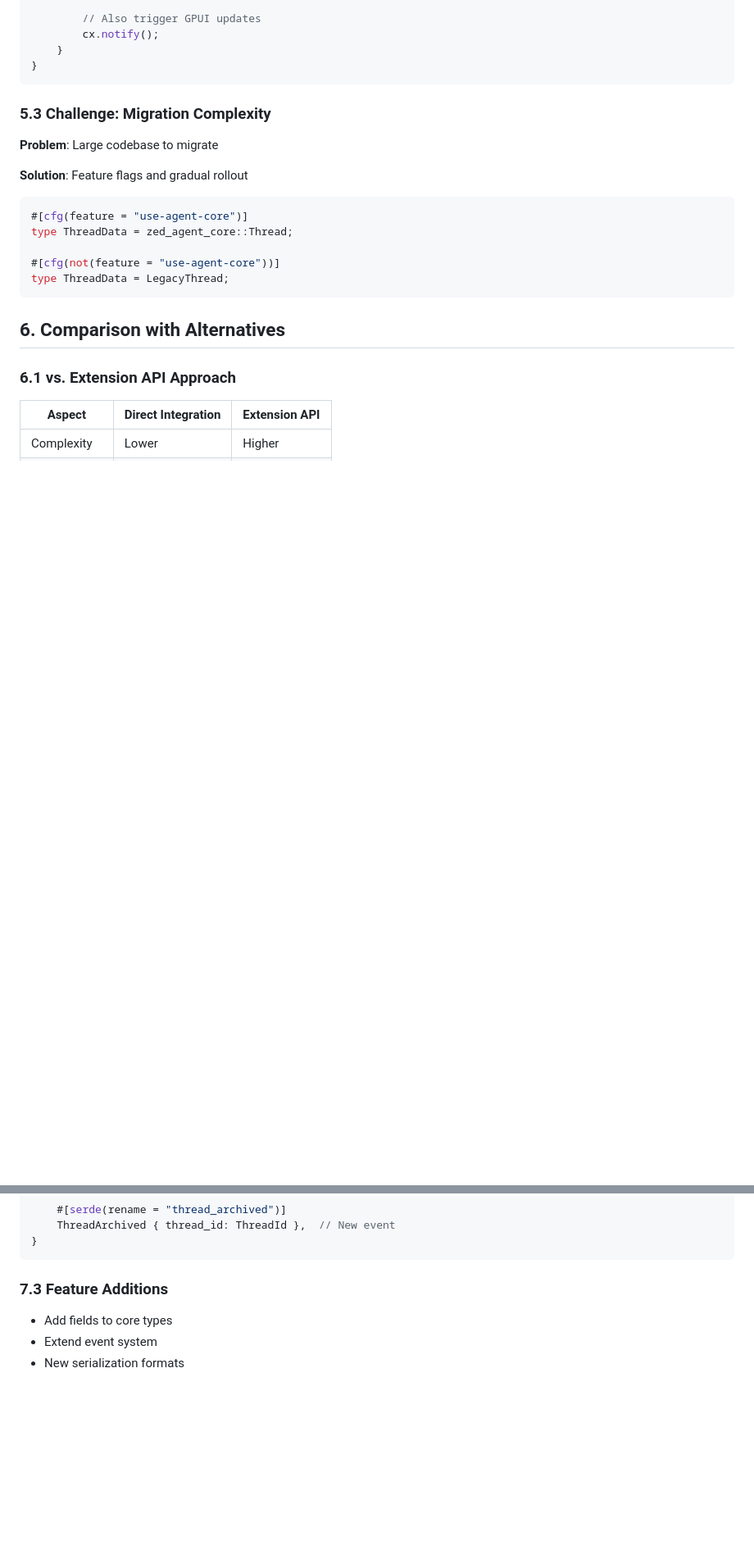
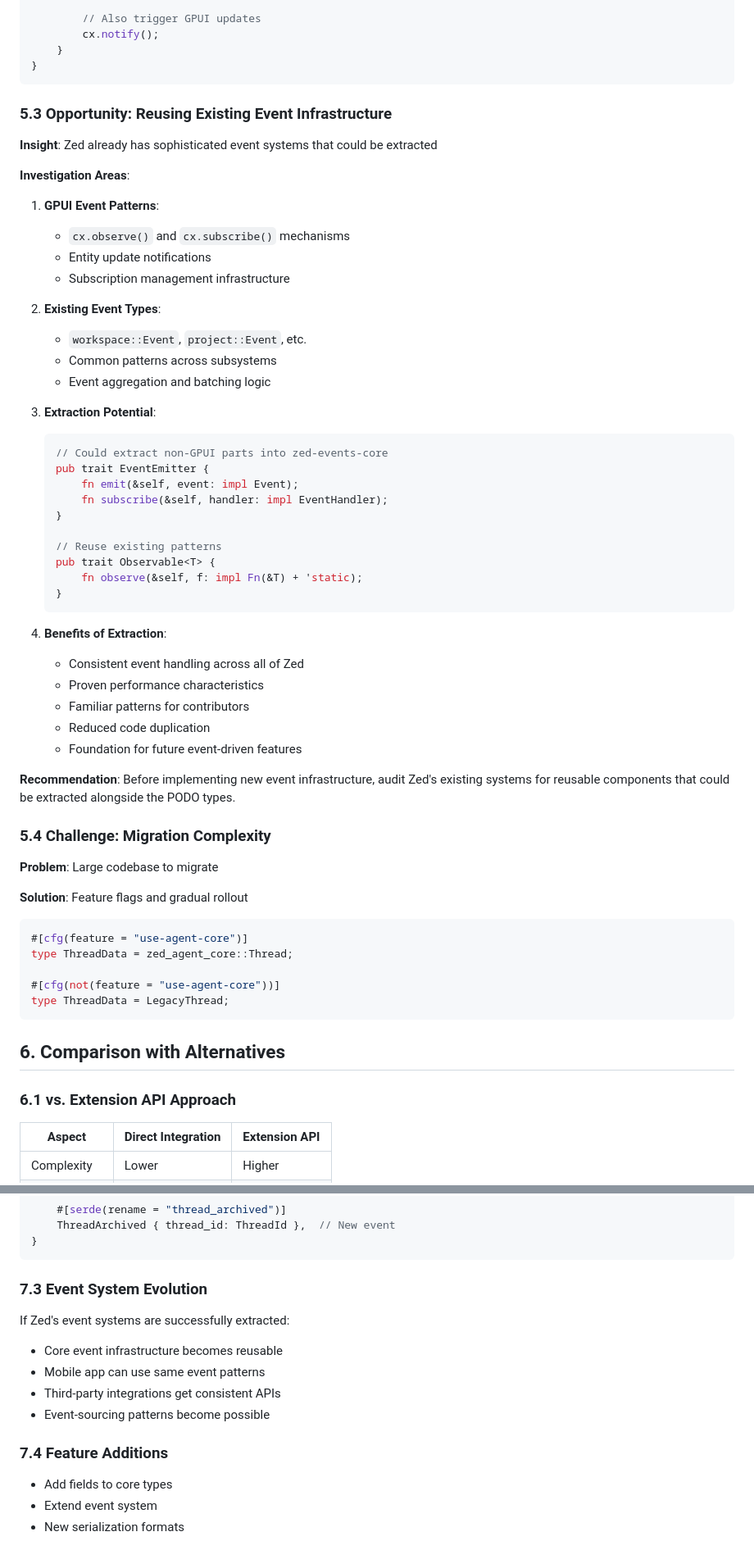
Before and after one commit to fluid-notion-systems/zed-mobile, a Markdown page: research/agentic-data-extraction/direct-integration-analysis.md, 2 parts joined by grey strips. Shown at 82% size. Rendered like a GitHub page; blank space fills up the shorter version.

````diff
--- a/research/agentic-data-extraction/direct-integration-analysis.md
+++ b/research/agentic-data-extraction/direct-integration-analysis.md
@@ -141,7 +141,44 @@ impl Thread {
 }
 ```
 
-### 5.3 Challenge: Migration Complexity
+### 5.3 Opportunity: Reusing Existing Event Infrastructure
+**Insight**: Zed already has sophisticated event systems that could be extracted
+
+**Investigation Areas**:
+1. **GPUI Event Patterns**:
+   - `cx.observe()` and `cx.subscribe()` mechanisms
+   - Entity update notifications
+   - Subscription management infrastructure
+
+2. **Existing Event Types**:
+   - `workspace::Event`, `project::Event`, etc.
+   - Common patterns across subsystems
+   - Event aggregation and batching logic
+
+3. **Extraction Potential**:
+   ```rust
+   // Could extract non-GPUI parts into zed-events-core
+   pub trait EventEmitter {
+       fn emit(&self, event: impl Event);
+       fn subscribe(&self, handler: impl EventHandler);
+   }
+
+   // Reuse existing patterns
+   pub trait Observable<T> {
+       fn observe(&self, f: impl Fn(&T) + 'static);
+   }
+   ```
+
+4. **Benefits of Extraction**:
+   - Consistent event handling across all of Zed
+   - Proven performance characteristics
+   - Familiar patterns for contributors
+   - Reduced code duplication
+   - Foundation for future event-driven features
+
+**Recommendation**: Before implementing new event infrastructure, audit Zed's existing systems for reusable components that could be extracted alongside the PODO types.
+
+### 5.4 Challenge: Migration Complexity
 **Problem**: Large codebase to migrate
 
 **Solution**: Feature flags and gradual rollout
@@ -191,7 +228,14 @@ pub enum AgentEvent {
 }
 ```
 
-### 7.3 Feature Additions
+### 7.3 Event System Evolution
+If Zed's event systems are successfully extracted:
+- Core event infrastructure becomes reusable
+- Mobile app can use same event patterns
+- Third-party integrations get consistent APIs
+- Event-sourcing patterns become possible
+
+### 7.4 Feature Additions
 - Add fields to core types
 - Extend event system
 - New serialization formats
````
Also changed, not shown: research/agentic-data-extraction/event-system-extraction-analysis.md (added, +421 -0 lines), research/agentic-data-extraction/implementation-plan.md (+49 -7 lines).
